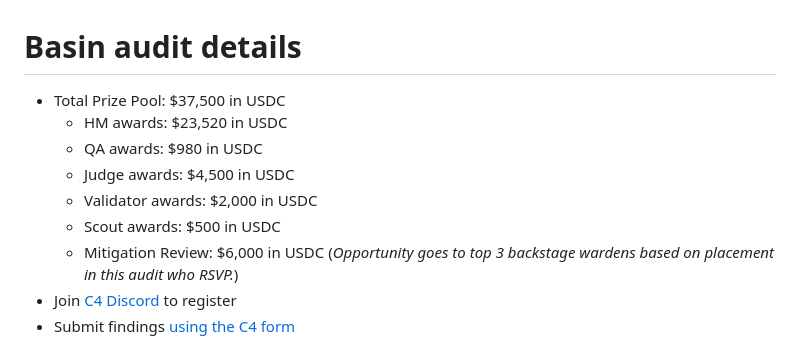
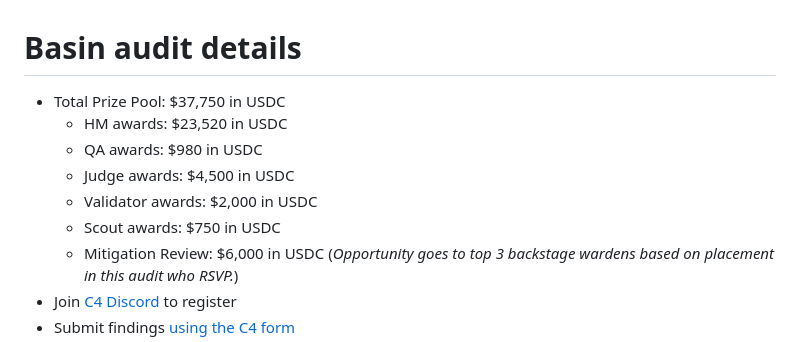
Before and after one commit to code-423n4/2024-07-basin, a Markdown page: README.md, the part around the change. Rendered like a GitHub page.

Commit message:
updated scout fee/total award pool

```diff
--- a/README.md
+++ b/README.md
@@ -1,11 +1,11 @@
 
 # Basin audit details
-- Total Prize Pool: $37,500 in USDC
+- Total Prize Pool: $37,750 in USDC
   - HM awards: $23,520 in USDC
   - QA awards: $980 in USDC
   - Judge awards: $4,500 in USDC
   - Validator awards: $2,000 in USDC
-  - Scout awards: $500 in USDC
+  - Scout awards: $750 in USDC
   - Mitigation Review: $6,000 in USDC (*Opportunity goes to top 3 backstage wardens based on placement in this audit who RSVP.*)
 - Join [C4 Discord](https://discord.gg/code4rena) to register
 - Submit findings [using the C4 form](https://code4rena.com/contests/2024-07-basin/submit)
```
